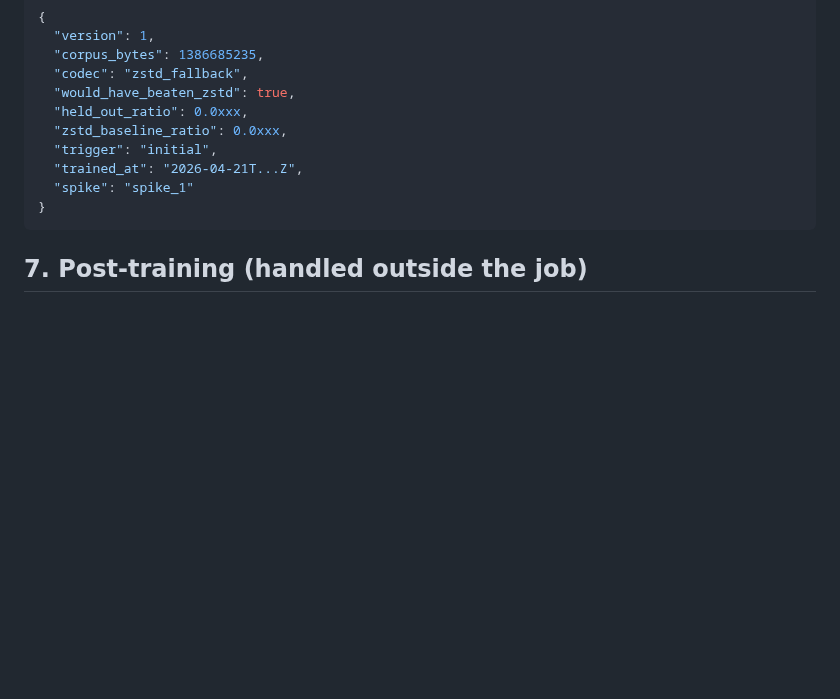
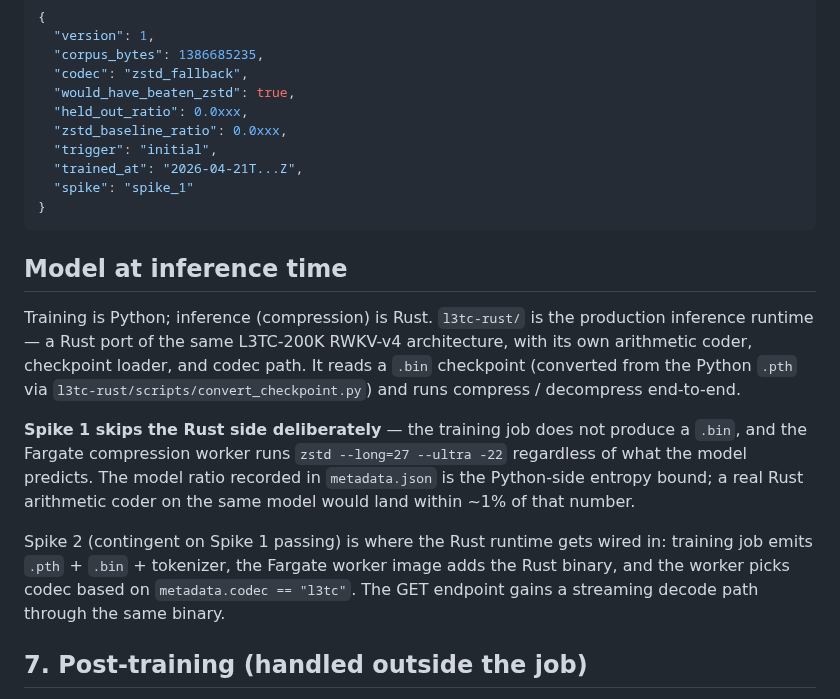
Before and after one commit to dmatth1/krunch, a Markdown page: TRAINING_FLOW.md, the part around the change. Drawn GitHub-style; blank space fills up the shorter version.

````diff
--- a/TRAINING_FLOW.md
+++ b/TRAINING_FLOW.md
@@ -196,6 +196,29 @@ metadata.json shape:
 }
 ```
 
+## Model at inference time
+
+Training is Python; inference (compression) is Rust. `l3tc-rust/` is
+the production inference runtime — a Rust port of the same
+L3TC-200K RWKV-v4 architecture, with its own arithmetic coder,
+checkpoint loader, and codec path. It reads a `.bin` checkpoint
+(converted from the Python `.pth` via
+`l3tc-rust/scripts/convert_checkpoint.py`) and runs compress /
+decompress end-to-end.
+
+**Spike 1 skips the Rust side deliberately** — the training job does
+not produce a `.bin`, and the Fargate compression worker runs
+`zstd --long=27 --ultra -22` regardless of what the model predicts.
+The model ratio recorded in `metadata.json` is the Python-side
+entropy bound; a real Rust arithmetic coder on the same model would
+land within ~1% of that number.
+
+Spike 2 (contingent on Spike 1 passing) is where the Rust runtime
+gets wired in: training job emits `.pth` + `.bin` + tokenizer, the
+Fargate worker image adds the Rust binary, and the worker picks
+codec based on `metadata.codec == "l3tc"`. The GET endpoint gains a
+streaming decode path through the same binary.
+
 ## 7. Post-training (handled outside the job)
 
 - Batch exits 0 → EventBridge fires `Batch Job State Change`.
````
Also changed, not shown: README.md (+68 -133 lines), bench/README.md (added, +42 -0 lines).
